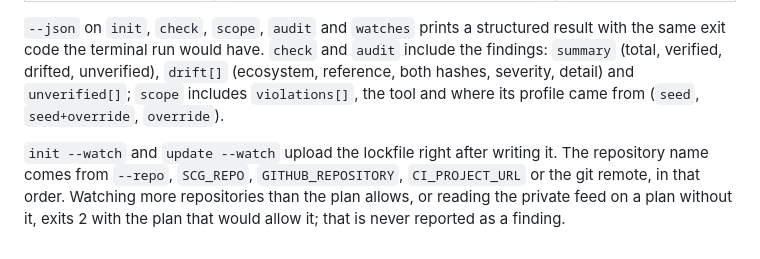
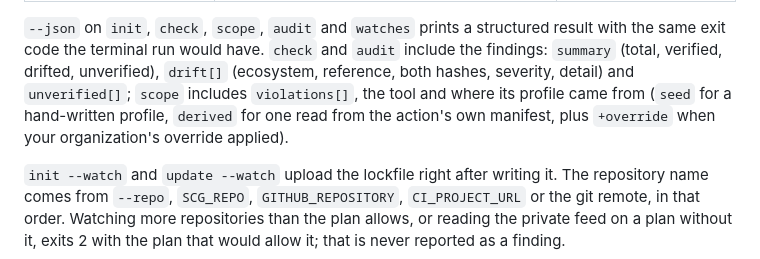
Before and after one commit to data-insights-ai/rho-scg, a Markdown page: README.md, the part around the change. Drawn GitHub-style.

Commit message:
Docs: profile source may be derived
Co-Authored-By: Claude Fable 5.1 <noreply@anthropic.com>
Claude-Session: https://claude.ai/code/session_01UBiFMFcPaYsdfjQEKuftBT

```diff
--- a/README.md
+++ b/README.md
@@ -316,7 +316,7 @@ result with the same exit code the terminal run would have. `check` and
 `audit` include the findings: `summary` (total, verified, drifted, unverified),
 `drift[]` (ecosystem, reference, both hashes, severity, detail) and
 `unverified[]`; `scope` includes `violations[]`, the tool and where its profile
-came from (`seed`, `seed+override`, `override`).
+came from (`seed` for a hand-written profile, `derived` for one read from the action's own manifest, plus `+override` when your organization's override applied).
 
 `init --watch` and `update --watch` upload the lockfile right after writing it.
 The repository name comes from `--repo`, `SCG_REPO`, `GITHUB_REPOSITORY`,
```
